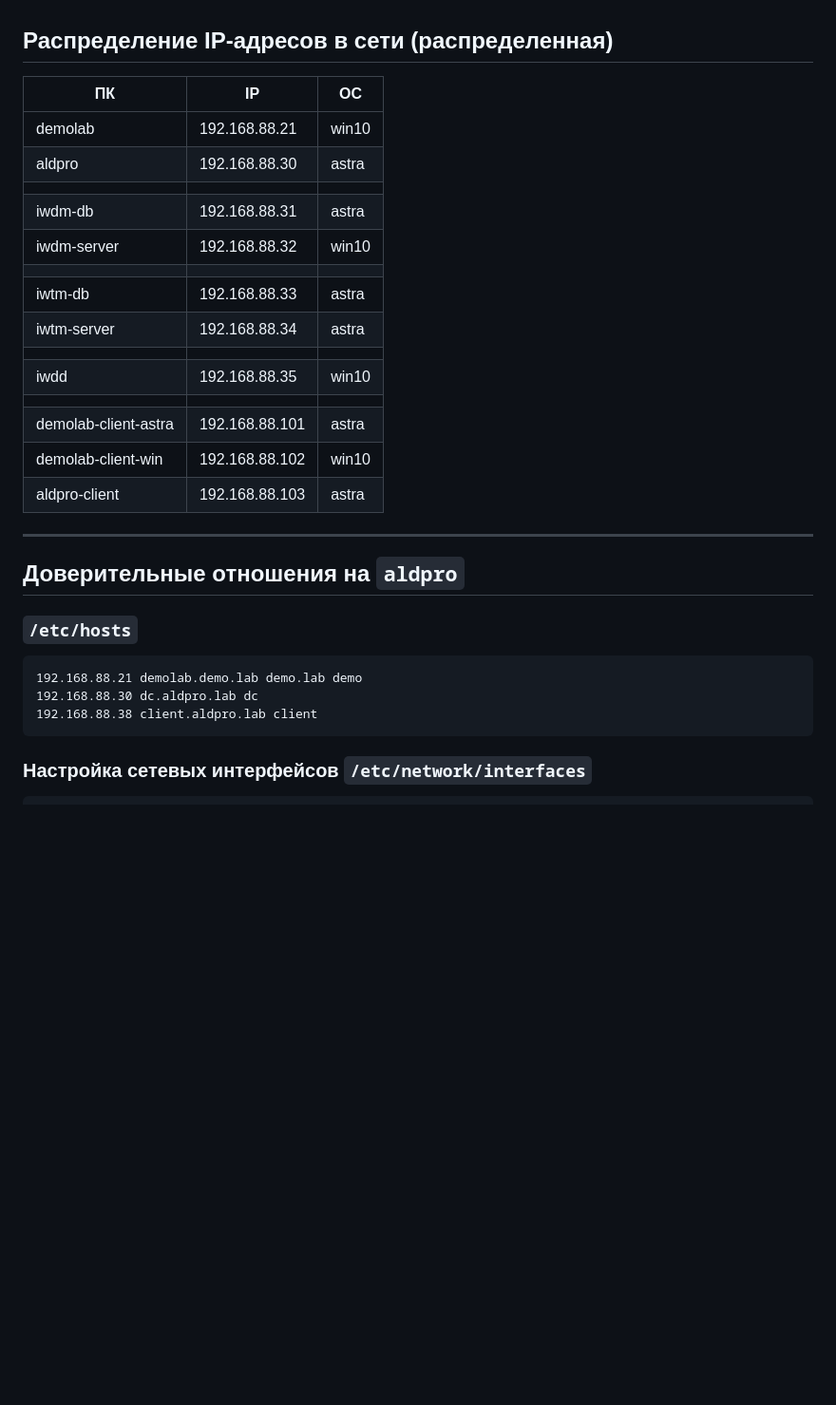
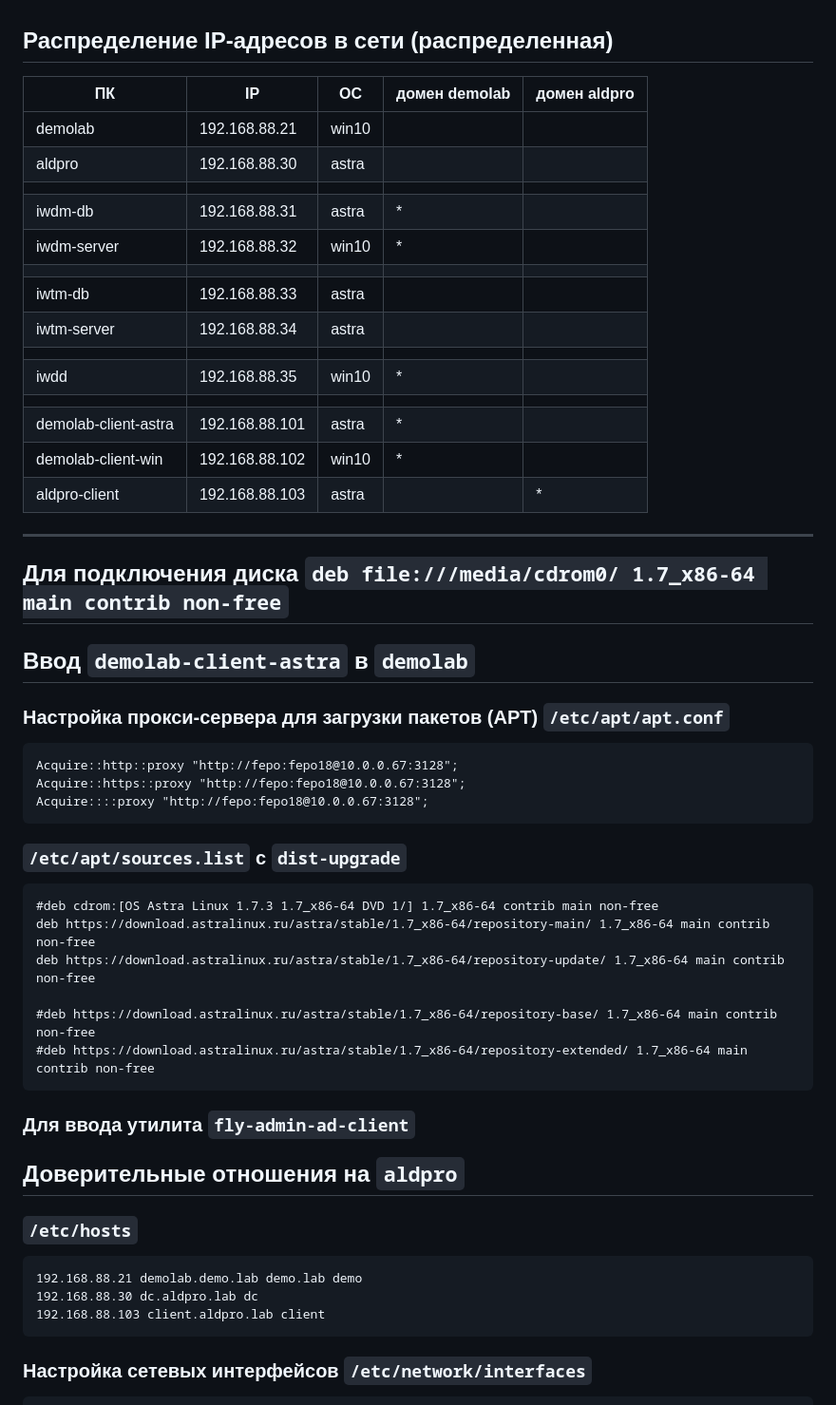
Before and after one commit to V1ad0s1k100/chempionat, a Markdown page: InfoWatch.md, the part around one of its changes. Shown at 95% size. Drawn GitHub-style; blank space fills up the shorter version.

Commit message:
Изменение InfoWatch

````diff
--- a/InfoWatch.md
+++ b/InfoWatch.md
@@ -1,23 +1,48 @@
 ## Распределение IP-адресов в сети (распределенная)
 
-| ПК                   | IP             | ОС    |
-| -------------------- | -------------- | ----- |
-| demolab              | 192.168.88.21  | win10 |
-| aldpro               | 192.168.88.30  | astra |
+| ПК                   | IP             | ОС    | домен demolab | домен aldpro |
+| -------------------- | -------------- | ----- | ------------- | ------------ |
+| demolab              | 192.168.88.21  | win10 |               |              |
+| aldpro               | 192.168.88.30  | astra |               |              |
 |                      |                |
-| iwdm-db              | 192.168.88.31  | astra |
-| iwdm-server          | 192.168.88.32  | win10 |
+| iwdm-db              | 192.168.88.31  | astra | \*            |
+| iwdm-server          | 192.168.88.32  | win10 | \*            |
 |                      |                |
-| iwtm-db              | 192.168.88.33  | astra |
-| iwtm-server          | 192.168.88.34  | astra |
+| iwtm-db              | 192.168.88.33  | astra |               |              |
+| iwtm-server          | 192.168.88.34  | astra |               |              |
 |                      |                |
-| iwdd                 | 192.168.88.35  | win10 |
+| iwdd                 | 192.168.88.35  | win10 | \*            |
 |                      |                |
-| demolab-client-astra | 192.168.88.101 | astra |
-| demolab-client-win   | 192.168.88.102 | win10 |
-| aldpro-client        | 192.168.88.103 | astra |
+| demolab-client-astra | 192.168.88.101 | astra | \*            |
+| demolab-client-win   | 192.168.88.102 | win10 | \*            |
+| aldpro-client        | 192.168.88.103 | astra |               | \*           |
 
 ---
+
+## Для подключения диска `deb file:///media/cdrom0/ 1.7_x86-64 main contrib non-free`
+
+## Ввод `demolab-client-astra` в `demolab`
+
+### Настройка прокси-сервера для загрузки пакетов (APT) `/etc/apt/apt.conf`
+
+```
+Acquire::http::proxy "http://fepo:fepo18@10.0.0.67:3128";
+Acquire::https::proxy "http://fepo:fepo18@10.0.0.67:3128";
+Acquire::::proxy "http://fepo:fepo18@10.0.0.67:3128";
+```
+
+### `/etc/apt/sources.list` с `dist-upgrade`
+
+```
+#deb cdrom:[OS Astra Linux 1.7.3 1.7_x86-64 DVD 1/] 1.7_x86-64 contrib main non-free
+deb https://download.astralinux.ru/astra/stable/1.7_x86-64/repository-main/ 1.7_x86-64 main contrib non-free
+deb https://download.astralinux.ru/astra/stable/1.7_x86-64/repository-update/ 1.7_x86-64 main contrib non-free
+
+#deb https://download.astralinux.ru/astra/stable/1.7_x86-64/repository-base/ 1.7_x86-64 main contrib non-free
+#deb https://download.astralinux.ru/astra/stable/1.7_x86-64/repository-extended/ 1.7_x86-64 main contrib non-free
+```
+
+### Для ввода утилита `fly-admin-ad-client`
 
 ## Доверительные отношения на `aldpro`
 
@@ -26,7 +51,7 @@
 ```
 192.168.88.21 demolab.demo.lab demo.lab demo
 192.168.88.30 dc.aldpro.lab dc
-192.168.88.38 client.aldpro.lab client
+192.168.88.103 client.aldpro.lab client
 ```
 
 ### Настройка сетевых интерфейсов `/etc/network/interfaces`
````
Also changed, not shown: other parts of InfoWatch.md (+24 -30 lines).
